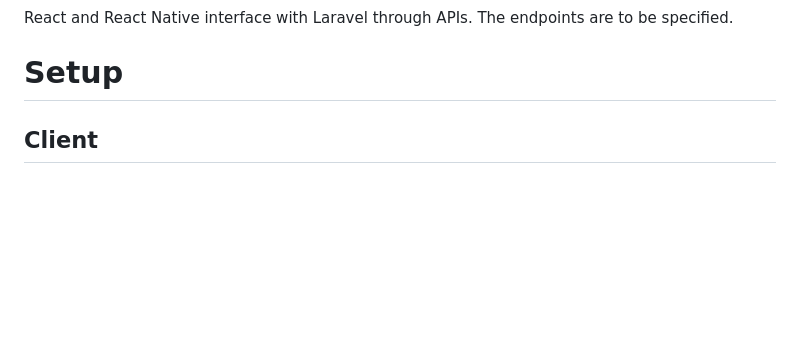
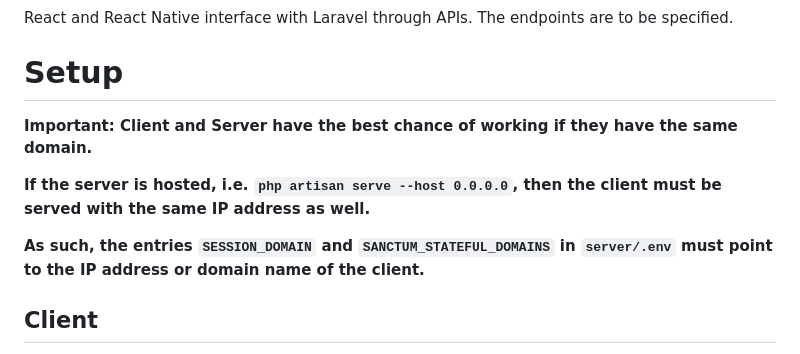
Before and after one commit to NateCross/comelec-system, a Markdown page: README.md, the part around the change. Drawn GitHub-style; blank space fills up the shorter version.

Commit message:
Update readme with further networking instructions

```diff
--- a/README.md
+++ b/README.md
@@ -7,6 +7,12 @@ This system has the following tech stack:
 React and React Native interface with Laravel through APIs. The endpoints are to be specified.
 
 # Setup
+
+**Important: Client and Server have the best chance of working if they have the same domain.**
+
+**If the server is hosted, i.e. `php artisan serve --host 0.0.0.0`, then the client must be served with the same IP address as well.**
+
+**As such, the entries `SESSION_DOMAIN` and `SANCTUM_STATEFUL_DOMAINS` in `server/.env` must point to the IP address or domain name of the client.**
 
 ## Client
 
```
